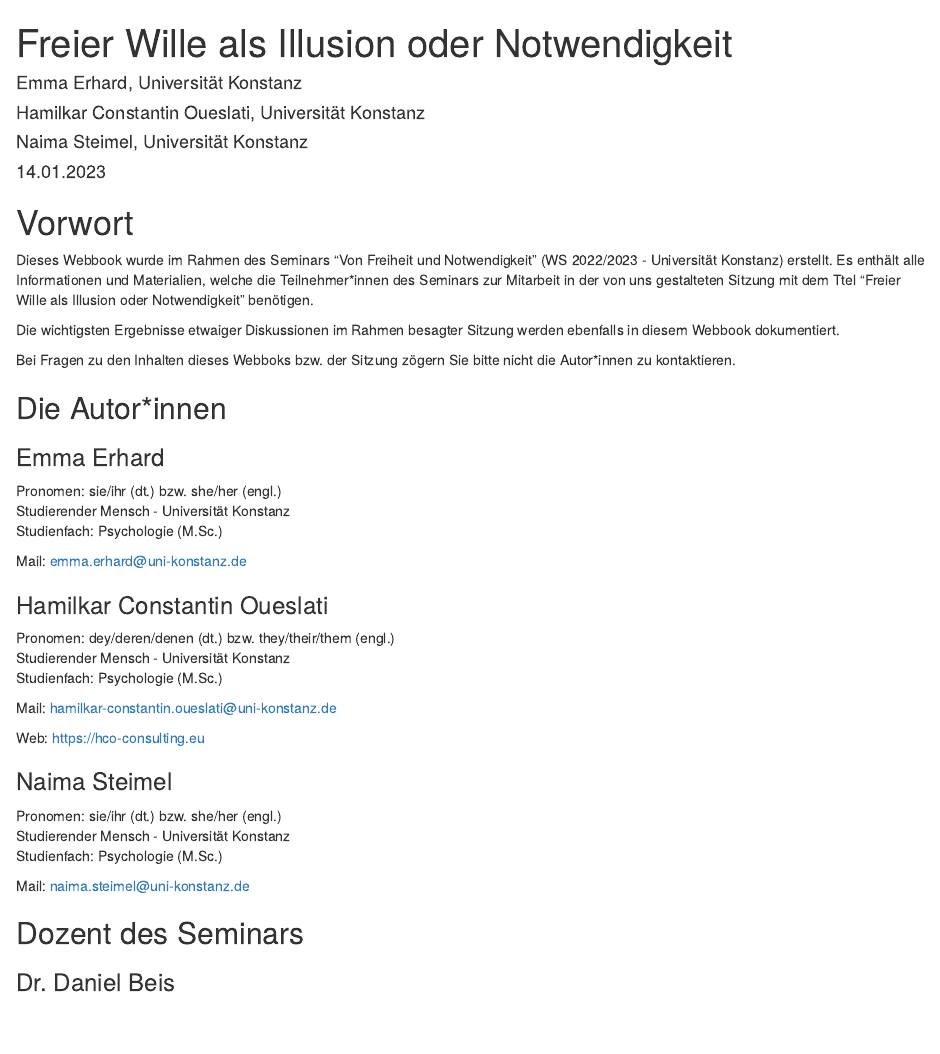
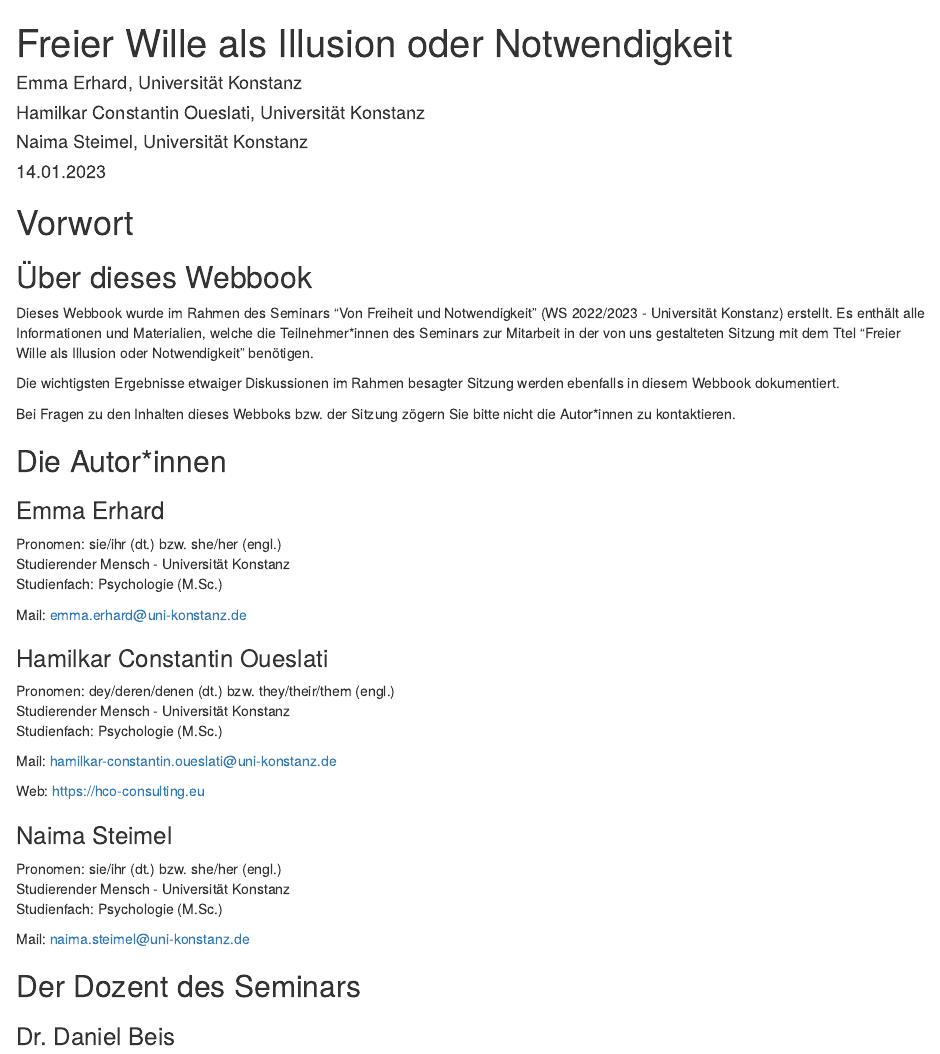
Before and after one commit to hco-consulting/free-will, an R Markdown document (index.Rmd): the page in a window 1100 px wide, from its top. Rendered offline with R 4.5, knitr and Pandoc, with nearby package versions; drawn as R Markdown's standard HTML page in place of the format the file asks for; a font, style sheet, LaTeX package, included part or bibliography that could not be used is replaced or left out.

Commit message:
Update - Preface of webbook

```diff
--- a/index.Rmd
+++ b/index.Rmd
@@ -6,7 +6,16 @@ author:
   - Naima Steimel, Universität Konstanz
 date: "14.01.2023"
 output: bookdown::gitbook
-documentclass: book
+documentclass: report
+toc-title: "Inhaltsverzeichnis"
+toc-depth: 3
+number-sections: false
+colorlinks: true
+papersize: a4
+geometry:
+- top=20mm
+- left=30mm
+- heightrounded
 bibliography: refs.bib
 csl: /Users/constantine/Documents/R System-Wide/apa7ed.csl
 link-citations: true
@@ -14,6 +23,8 @@ github-repo: hco-consulting/free-will
 ---
 
 # Vorwort {.unnumbered}
+
+## Über dieses Webbook {.unnumbered}
 
 Dieses Webbook wurde im Rahmen des Seminars "Von Freiheit und Notwendigkeit" (WS 2022/2023 - Universität Konstanz) erstellt.
 Es enthält alle Informationen und Materialien, welche die Teilnehmer*innen des Seminars zur Mitarbeit in der von uns gestalteten Sitzung mit dem Ttel "Freier Wille als Illusion oder Notwendigkeit" benötigen.
@@ -50,7 +61,7 @@ Studienfach: Psychologie (M.Sc.)\
 
 Mail: [naima.steimel\@uni-konstanz.de](mailto:naima.steimel@uni-konstanz.de?subject=Freier%20Wille%20als%20Illusion%20oder%20Notwendigkeit "Mail an Naima Steimel")
 
-## Dozent des Seminars {.unnumbered}
+## Der Dozent des Seminars {.unnumbered}
 
 ### Dr. Daniel Beis {.unnumbered}
 
```
